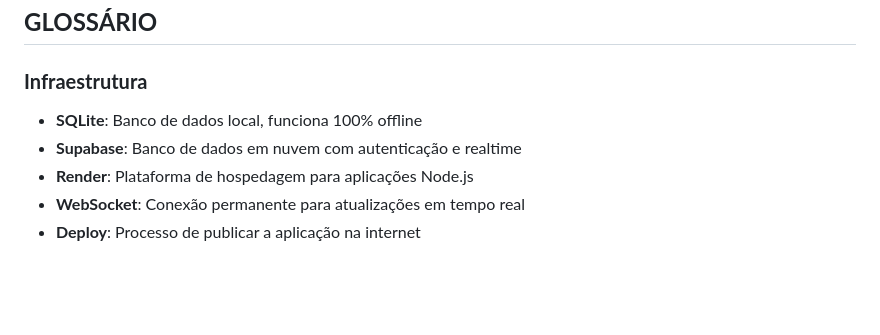
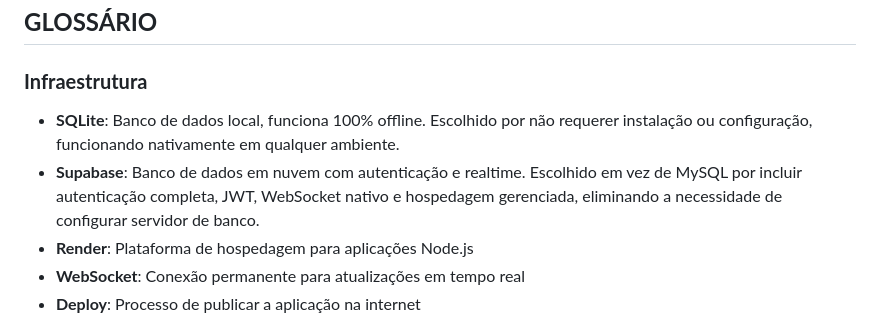
Before and after one commit to enrique-ss/biblioteca-backend-frontend, a Markdown page: docs/APRESENTAÇÃO_ENRIQUE.md, the part around the change. GitHub-like rendering; blank space fills up the shorter version.

```diff
--- a/docs/APRESENTAÇÃO_ENRIQUE.md
+++ b/docs/APRESENTAÇÃO_ENRIQUE.md
@@ -156,8 +156,8 @@
 ## **GLOSSÁRIO**
 
 ### **Infraestrutura**
-- **SQLite**: Banco de dados local, funciona 100% offline
-- **Supabase**: Banco de dados em nuvem com autenticação e realtime
+- **SQLite**: Banco de dados local, funciona 100% offline. Escolhido por não requerer instalação ou configuração, funcionando nativamente em qualquer ambiente.
+- **Supabase**: Banco de dados em nuvem com autenticação e realtime. Escolhido em vez de MySQL por incluir autenticação completa, JWT, WebSocket nativo e hospedagem gerenciada, eliminando a necessidade de configurar servidor de banco.
 - **Render**: Plataforma de hospedagem para aplicações Node.js
 - **WebSocket**: Conexão permanente para atualizações em tempo real
 - **Deploy**: Processo de publicar a aplicação na internet
```
